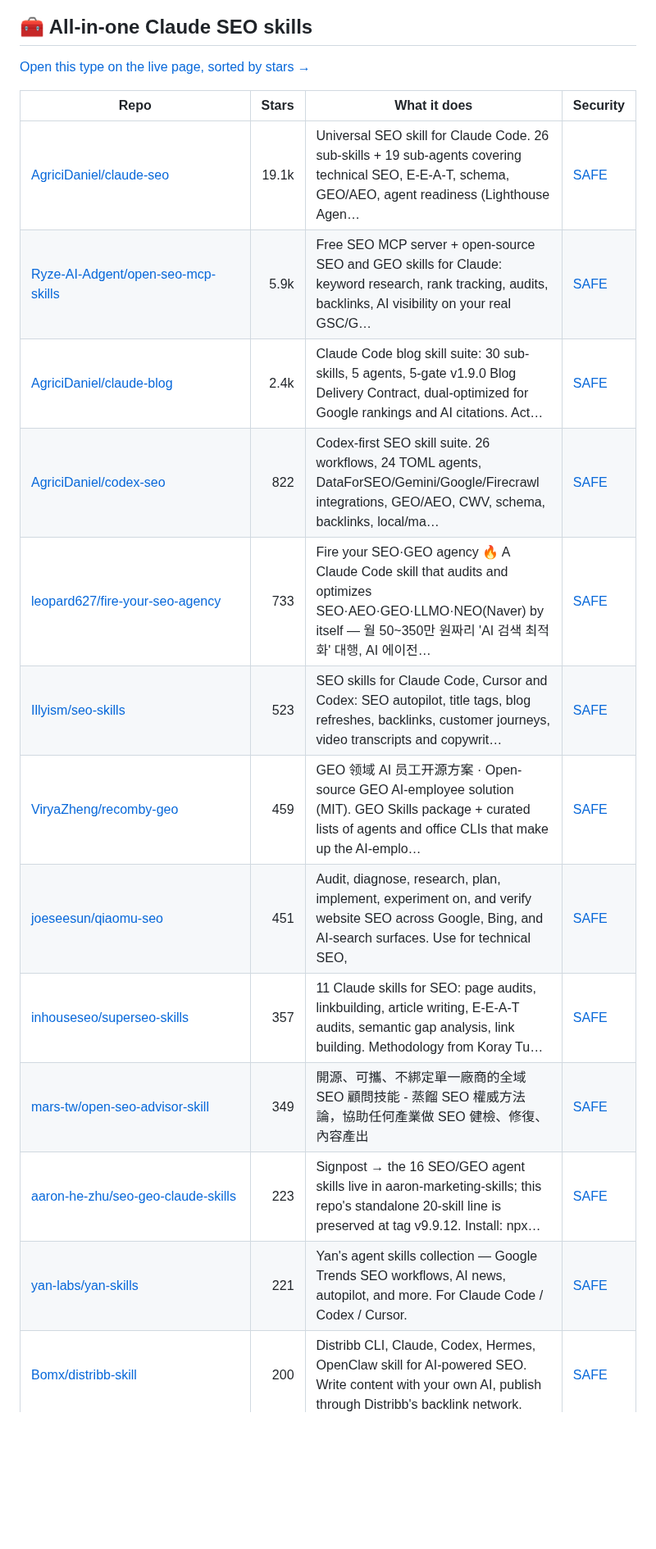
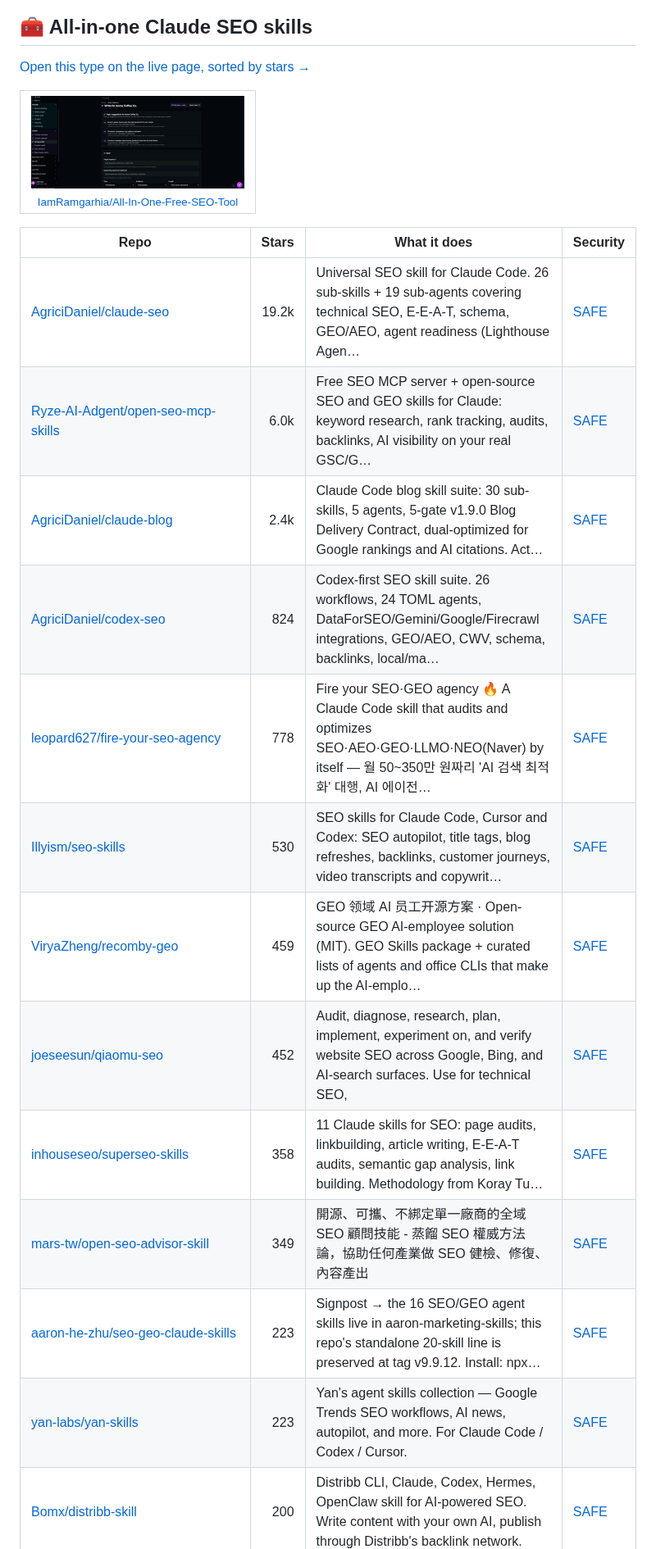
Before and after one commit to zhuyansen/awesome-claude-seo-skills, a Markdown page: README.md, the part around one of its changes. Shown at 82% size. GitHub-like rendering; blank space fills up the shorter version.

```diff
--- a/README.md
+++ b/README.md
@@ -50,18 +50,22 @@ The questions are answered by a decision model reading each README, not by hand.
 
 [Open this type on the live page, sorted by stars →](https://agentskillshub.top/best/seo-tools/?utm_source=github&utm_medium=awesome-list#type-suite)
 
+<table><tr>
+<td align="center" valign="top"><a href="https://github.com/IamRamgarhia/All-In-One-Free-SEO-Tool"><img src="assets/previews/IamRamgarhia__All-In-One-Free-SEO-Tool.jpg" width="260" alt="IamRamgarhia/All-In-One-Free-SEO-Tool"></a><br><sub><a href="https://github.com/IamRamgarhia/All-In-One-Free-SEO-Tool">IamRamgarhia/All-In-One-Free-SEO-Tool</a></sub></td>
+</tr></table>
+
 | Repo | Stars | What it does | Security |
 |---|---:|---|---|
-| [AgriciDaniel/claude-seo](https://github.com/AgriciDaniel/claude-seo) | 19.1k | Universal SEO skill for Claude Code. 26 sub-skills + 19 sub-agents covering technical SEO, E-E-A-T, schema, GEO/AEO, agent readiness (Lighthouse Agen… | [SAFE](https://agentskillshub.top/skill/AgriciDaniel/claude-seo/?utm_source=github&utm_medium=awesome-list) |
-| [Ryze-AI-Adgent/open-seo-mcp-skills](https://github.com/Ryze-AI-Adgent/open-seo-mcp-skills) | 5.9k | Free SEO MCP server + open-source SEO and GEO skills for Claude: keyword research, rank tracking, audits, backlinks, AI visibility on your real GSC/G… | [SAFE](https://agentskillshub.top/skill/Ryze-AI-Adgent/open-seo-mcp-skills/?utm_source=github&utm_medium=awesome-list) |
+| [AgriciDaniel/claude-seo](https://github.com/AgriciDaniel/claude-seo) | 19.2k | Universal SEO skill for Claude Code. 26 sub-skills + 19 sub-agents covering technical SEO, E-E-A-T, schema, GEO/AEO, agent readiness (Lighthouse Agen… | [SAFE](https://agentskillshub.top/skill/AgriciDaniel/claude-seo/?utm_source=github&utm_medium=awesome-list) |
+| [Ryze-AI-Adgent/open-seo-mcp-skills](https://github.com/Ryze-AI-Adgent/open-seo-mcp-skills) | 6.0k | Free SEO MCP server + open-source SEO and GEO skills for Claude: keyword research, rank tracking, audits, backlinks, AI visibility on your real GSC/G… | [SAFE](https://agentskillshub.top/skill/Ryze-AI-Adgent/open-seo-mcp-skills/?utm_source=github&utm_medium=awesome-list) |
 | [AgriciDaniel/claude-blog](https://github.com/AgriciDaniel/claude-blog) | 2.4k | Claude Code blog skill suite: 30 sub-skills, 5 agents, 5-gate v1.9.0 Blog Delivery Contract, dual-optimized for Google rankings and AI citations. Act… | [SAFE](https://agentskillshub.top/skill/AgriciDaniel/claude-blog/?utm_source=github&utm_medium=awesome-list) |
-| [AgriciDaniel/codex-seo](https://github.com/AgriciDaniel/codex-seo) | 822 | Codex-first SEO skill suite. 26 workflows, 24 TOML agents, DataForSEO/Gemini/Google/Firecrawl integrations, GEO/AEO, CWV, schema, backlinks, local/ma… | [SAFE](https://agentskillshub.top/skill/AgriciDaniel/codex-seo/?utm_source=github&utm_medium=awesome-list) |
-| [leopard627/fire-your-seo-agency](https://github.com/leopard627/fire-your-seo-agency) | 733 | Fire your SEO·GEO agency 🔥 A Claude Code skill that audits and optimizes SEO·AEO·GEO·LLMO·NEO(Naver) by itself — 월 50~350만 원짜리 'AI 검색 최적화' 대행, AI 에이전… | [SAFE](https://agentskillshub.top/skill/leopard627/fire-your-seo-agency/?utm_source=github&utm_medium=awesome-list) |
-| [Illyism/seo-skills](https://github.com/Illyism/seo-skills) | 523 | SEO skills for Claude Code, Cursor and Codex: SEO autopilot, title tags, blog refreshes, backlinks, customer journeys, video transcripts and copywrit… | [SAFE](https://agentskillshub.top/skill/Illyism/seo-skills/?utm_source=github&utm_medium=awesome-list) |
+| [AgriciDaniel/codex-seo](https://github.com/AgriciDaniel/codex-seo) | 824 | Codex-first SEO skill suite. 26 workflows, 24 TOML agents, DataForSEO/Gemini/Google/Firecrawl integrations, GEO/AEO, CWV, schema, backlinks, local/ma… | [SAFE](https://agentskillshub.top/skill/AgriciDaniel/codex-seo/?utm_source=github&utm_medium=awesome-list) |
+| [leopard627/fire-your-seo-agency](https://github.com/leopard627/fire-your-seo-agency) | 778 | Fire your SEO·GEO agency 🔥 A Claude Code skill that audits and optimizes SEO·AEO·GEO·LLMO·NEO(Naver) by itself — 월 50~350만 원짜리 'AI 검색 최적화' 대행, AI 에이전… | [SAFE](https://agentskillshub.top/skill/leopard627/fire-your-seo-agency/?utm_source=github&utm_medium=awesome-list) |
+| [Illyism/seo-skills](https://github.com/Illyism/seo-skills) | 530 | SEO skills for Claude Code, Cursor and Codex: SEO autopilot, title tags, blog refreshes, backlinks, customer journeys, video transcripts and copywrit… | [SAFE](https://agentskillshub.top/skill/Illyism/seo-skills/?utm_source=github&utm_medium=awesome-list) |
 | [ViryaZheng/recomby-geo](https://github.com/ViryaZheng/recomby-geo) | 459 | GEO 领域 AI 员工开源方案 · Open-source GEO AI-employee solution (MIT). GEO Skills package + curated lists of agents and office CLIs that make up the AI-emplo… | [SAFE](https://agentskillshub.top/skill/ViryaZheng/recomby-geo/?utm_source=github&utm_medium=awesome-list) |
-| [joeseesun/qiaomu-seo](https://github.com/joeseesun/qiaomu-seo) | 451 | Audit, diagnose, research, plan, implement, experiment on, and verify website SEO across Google, Bing, and AI-search surfaces. Use for technical SEO, | [SAFE](https://agentskillshub.top/skill/joeseesun/qiaomu-seo/?utm_source=github&utm_medium=awesome-list) |
-| [inhouseseo/superseo-skills](https://github.com/inhouseseo/superseo-skills) | 357 | 11 Claude skills for SEO: page audits, linkbuilding, article writing, E-E-A-T audits, semantic gap analysis, link building. Methodology from Koray Tu… | [SAFE](https://agentskillshub.top/skill/inhouseseo/superseo-skills/?utm_source=github&utm_medium=awesome-list) |
+| [joeseesun/qiaomu-seo](https://github.com/joeseesun/qiaomu-seo) | 452 | Audit, diagnose, research, plan, implement, experiment on, and verify website SEO across Google, Bing, and AI-search surfaces. Use for technical SEO, | [SAFE](https://agentskillshub.top/skill/joeseesun/qiaomu-seo/?utm_source=github&utm_medium=awesome-list) |
+| [inhouseseo/superseo-skills](https://github.com/inhouseseo/superseo-skills) | 358 | 11 Claude skills for SEO: page audits, linkbuilding, article writing, E-E-A-T audits, semantic gap analysis, link building. Methodology from Koray Tu… | [SAFE](https://agentskillshub.top/skill/inhouseseo/superseo-skills/?utm_source=github&utm_medium=awesome-list) |
 | [mars-tw/open-seo-advisor-skill](https://github.com/mars-tw/open-seo-advisor-skill) | 349 | 開源、可攜、不綁定單一廠商的全域 SEO 顧問技能 - 蒸餾 SEO 權威方法論，協助任何產業做 SEO 健檢、修復、內容產出 | [SAFE](https://agentskillshub.top/skill/mars-tw/open-seo-advisor-skill/?utm_source=github&utm_medium=awesome-list) |
 | [aaron-he-zhu/seo-geo-claude-skills](https://github.com/aaron-he-zhu/seo-geo-claude-skills) | 223 | Signpost → the 16 SEO/GEO agent skills live in aaron-marketing-skills; this repo's standalone 20-skill line is preserved at tag v9.9.12. Install: npx… | [SAFE](https://agentskillshub.top/skill/aaron-he-zhu/seo-geo-claude-skills/?utm_source=github&utm_medium=awesome-list) |
-| [yan-labs/yan-skills](https://github.com/yan-labs/yan-skills) | 221 | Yan's agent skills collection — Google Trends SEO workflows, AI news, autopilot, and more. For Claude Code / Codex / Cursor. | [SAFE](https://agentskillshub.top/skill/yan-labs/yan-skills/?utm_source=github&utm_medium=awesome-list) |
+| [yan-labs/yan-skills](https://github.com/yan-labs/yan-skills) | 223 | Yan's agent skills collection — Google Trends SEO workflows, AI news, autopilot, and more. For Claude Code / Codex / Cursor. | [SAFE](https://agentskillshub.top/skill/yan-labs/yan-skills/?utm_source=github&utm_medium=awesome-list) |
 | [Bomx/distribb-skill](https://github.com/Bomx/distribb-skill) | 200 | Distribb CLI, Claude, Codex, Hermes, OpenClaw skill for AI-powered SEO. Write content with your own AI, publish through Distribb's backlink network. | [SAFE](https://agentskillshub.top/skill/Bomx/distribb-skill/?utm_source=github&utm_medium=awesome-list) |
```
Also changed, not shown: other parts of README.md (+55 -50 lines), README.zh-CN.md (+67 -58 lines), assets/previews/NOTICE.md (+2 -0 lines), assets/previews/NicoSKOOL__ai-ranking-scroll-seo.jpg (added), assets/previews/avalonreset__legends-geogrid.jpg (added), 2 other files.
